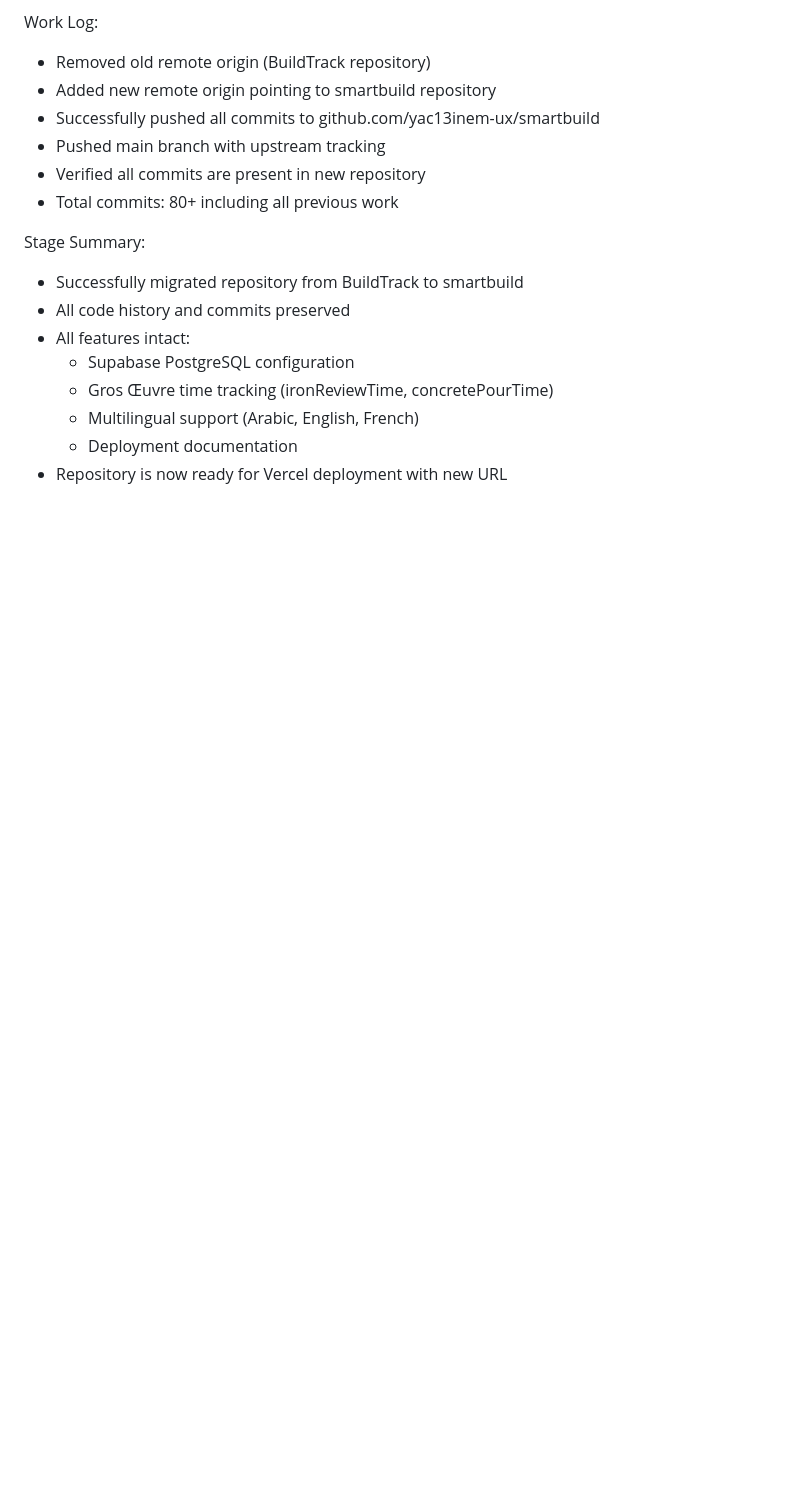
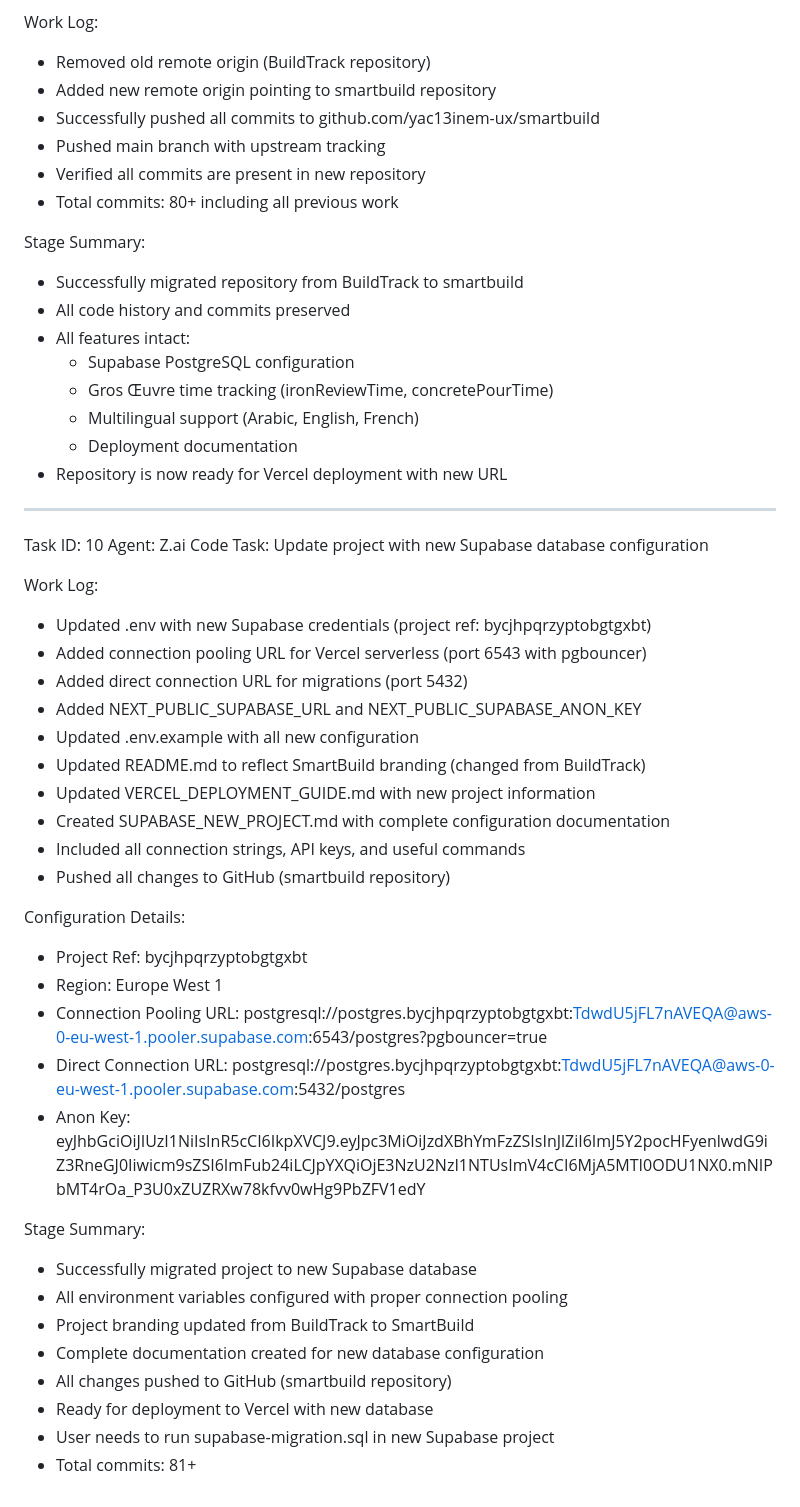
Before and after one commit to yac13inem-ux/smartbuild, a Markdown page: worklog.md, the part around the change. GitHub-like rendering; blank space fills up the shorter version.

Commit message:
a1206f74-8a81-4af7-afda-982dc10cf79f

```diff
--- a/worklog.md
+++ b/worklog.md
@@ -317,3 +317,37 @@ Stage Summary:
   - Multilingual support (Arabic, English, French)
   - Deployment documentation
 - Repository is now ready for Vercel deployment with new URL
+
+---
+Task ID: 10
+Agent: Z.ai Code
+Task: Update project with new Supabase database configuration
+
+Work Log:
+- Updated .env with new Supabase credentials (project ref: bycjhpqrzyptobgtgxbt)
+- Added connection pooling URL for Vercel serverless (port 6543 with pgbouncer)
+- Added direct connection URL for migrations (port 5432)
+- Added NEXT_PUBLIC_SUPABASE_URL and NEXT_PUBLIC_SUPABASE_ANON_KEY
+- Updated .env.example with all new configuration
+- Updated README.md to reflect SmartBuild branding (changed from BuildTrack)
+- Updated VERCEL_DEPLOYMENT_GUIDE.md with new project information
+- Created SUPABASE_NEW_PROJECT.md with complete configuration documentation
+- Included all connection strings, API keys, and useful commands
+- Pushed all changes to GitHub (smartbuild repository)
+
+Configuration Details:
+- Project Ref: bycjhpqrzyptobgtgxbt
+- Region: Europe West 1
+- Connection Pooling URL: postgresql://postgres.bycjhpqrzyptobgtgxbt:TdwdU5jFL7nAVEQA@aws-0-eu-west-1.pooler.supabase.com:6543/postgres?pgbouncer=true
+- Direct Connection URL: postgresql://postgres.bycjhpqrzyptobgtgxbt:TdwdU5jFL7nAVEQA@aws-0-eu-west-1.pooler.supabase.com:5432/postgres
+- Anon Key: eyJhbGciOiJIUzI1NiIsInR5cCI6IkpXVCJ9.eyJpc3MiOiJzdXBhYmFzZSIsInJlZiI6ImJ5Y2pocHFyenlwdG9iZ3RneGJ0Iiwicm9sZSI6ImFub24iLCJpYXQiOjE3NzU2NzI1NTUsImV4cCI6MjA5MTI0ODU1NX0.mNIPbMT4rOa_P3U0xZUZRXw78kfvv0wHg9PbZFV1edY
+
+Stage Summary:
+- Successfully migrated project to new Supabase database
+- All environment variables configured with proper connection pooling
+- Project branding updated from BuildTrack to SmartBuild
+- Complete documentation created for new database configuration
+- All changes pushed to GitHub (smartbuild repository)
+- Ready for deployment to Vercel with new database
+- User needs to run supabase-migration.sql in new Supabase project
+- Total commits: 81+
```
